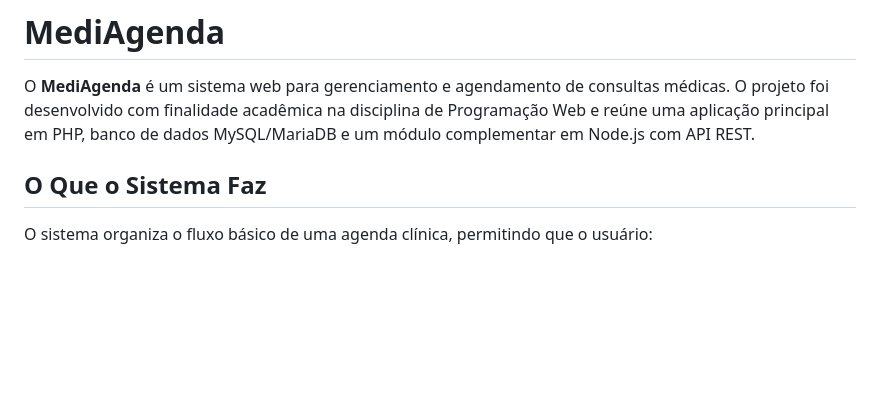
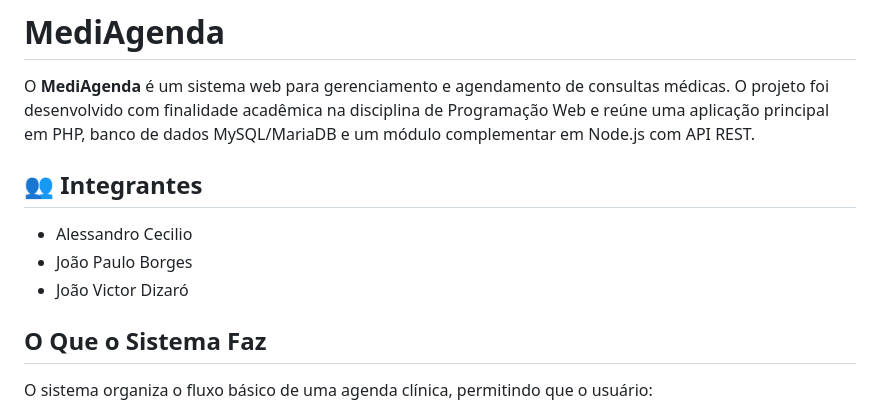
Before and after one commit to AleCecilio/mediagenda, a Markdown page: README.md, the part around the change. Drawn GitHub-style; blank space fills up the shorter version.

Commit message:
adição dos nomes dos integrantes no readme

```diff
--- a/README.md
+++ b/README.md
@@ -1,6 +1,11 @@
 # MediAgenda
 
 O **MediAgenda** é um sistema web para gerenciamento e agendamento de consultas médicas. O projeto foi desenvolvido com finalidade acadêmica na disciplina de Programação Web e reúne uma aplicação principal em PHP, banco de dados MySQL/MariaDB e um módulo complementar em Node.js com API REST.
+
+## 👥 Integrantes
+* Alessandro Cecilio
+* João Paulo Borges
+* João Victor Dizaró
 
 ## O Que o Sistema Faz
 
```
